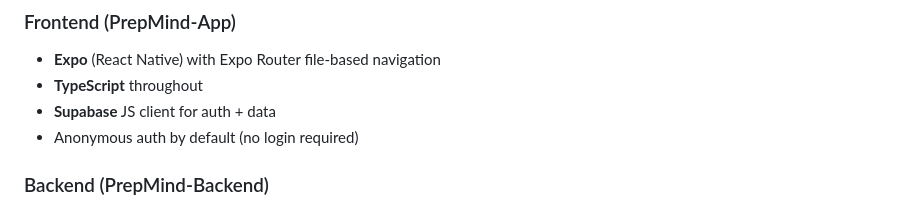
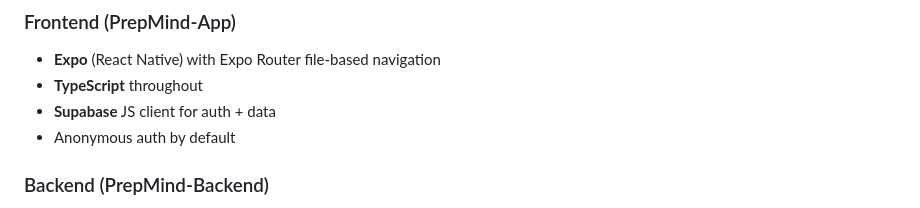
Before and after one commit to Abhishekhack2909/PrepMind, a Markdown page: readme.md, the part around the change. Rendered like a GitHub page.

Commit message:
docs: simplify anonymous auth description in readme

```diff
--- a/readme.md
+++ b/readme.md
@@ -26,7 +26,7 @@
 - **Expo** (React Native) with Expo Router file-based navigation
 - **TypeScript** throughout
 - **Supabase** JS client for auth + data
-- Anonymous auth by default (no login required)
+- Anonymous auth by default
 
 ### Backend (PrepMind-Backend)
 
```
